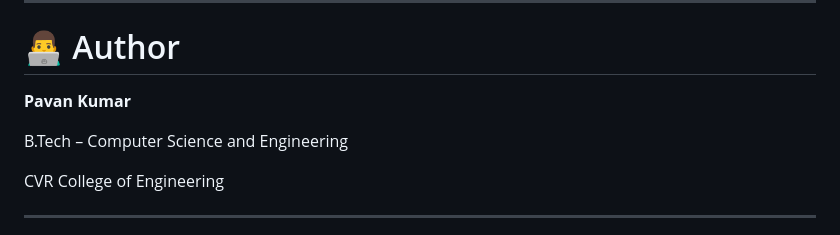
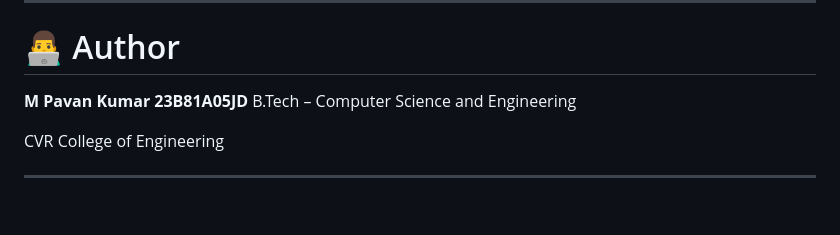
Before and after one commit to mamidipakapavan02-blip/Student-Management-Portal, a Markdown page: README.md, the part around the change. GitHub-like rendering; blank space fills up the shorter version.

Commit message:
Update author name and ID in README.md

```diff
--- a/README.md
+++ b/README.md
@@ -263,8 +263,8 @@ This project demonstrates:
 
 # 👨‍💻 Author
 
-**Pavan Kumar**
-
+**M Pavan Kumar**
+**23B81A05JD**
 B.Tech – Computer Science and Engineering
 
 CVR College of Engineering
```
